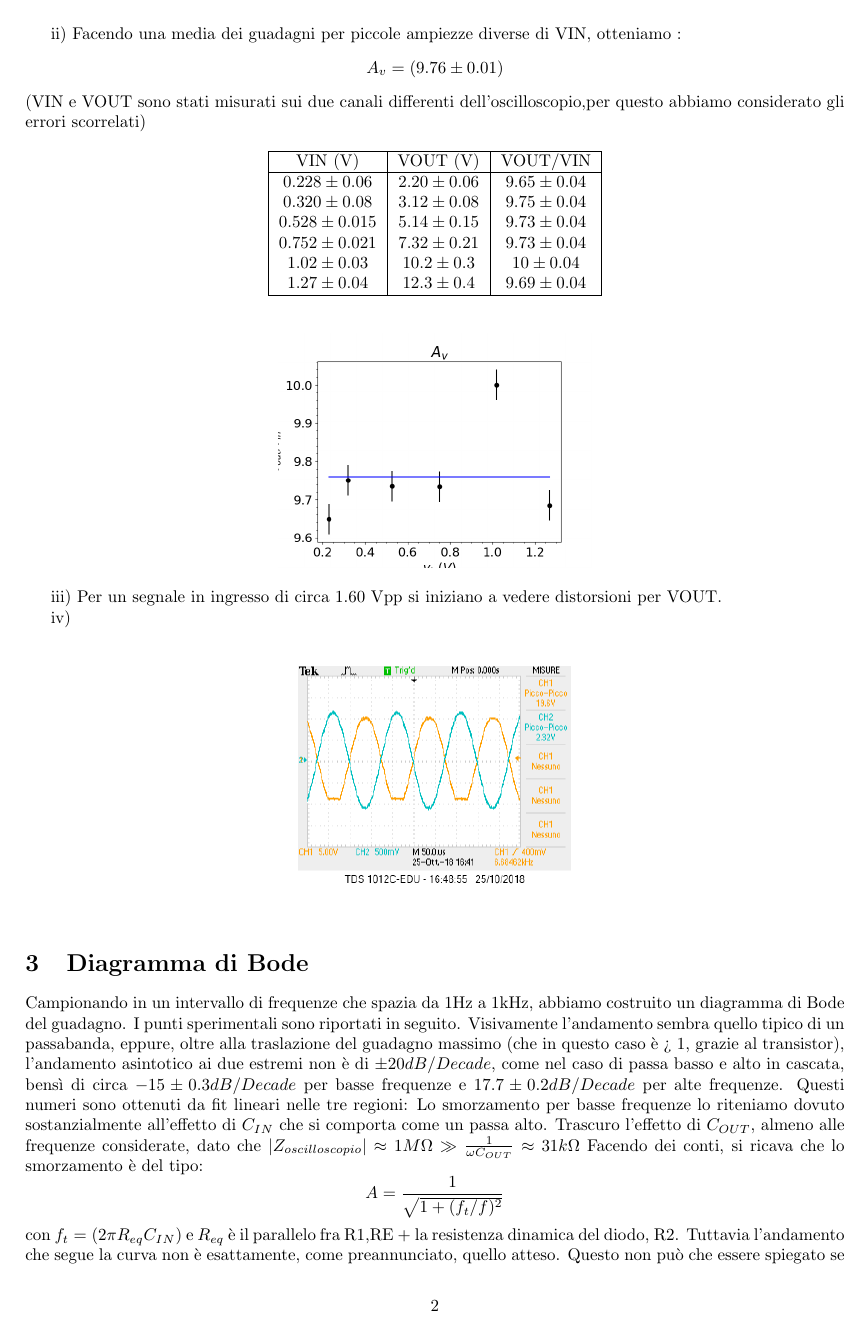
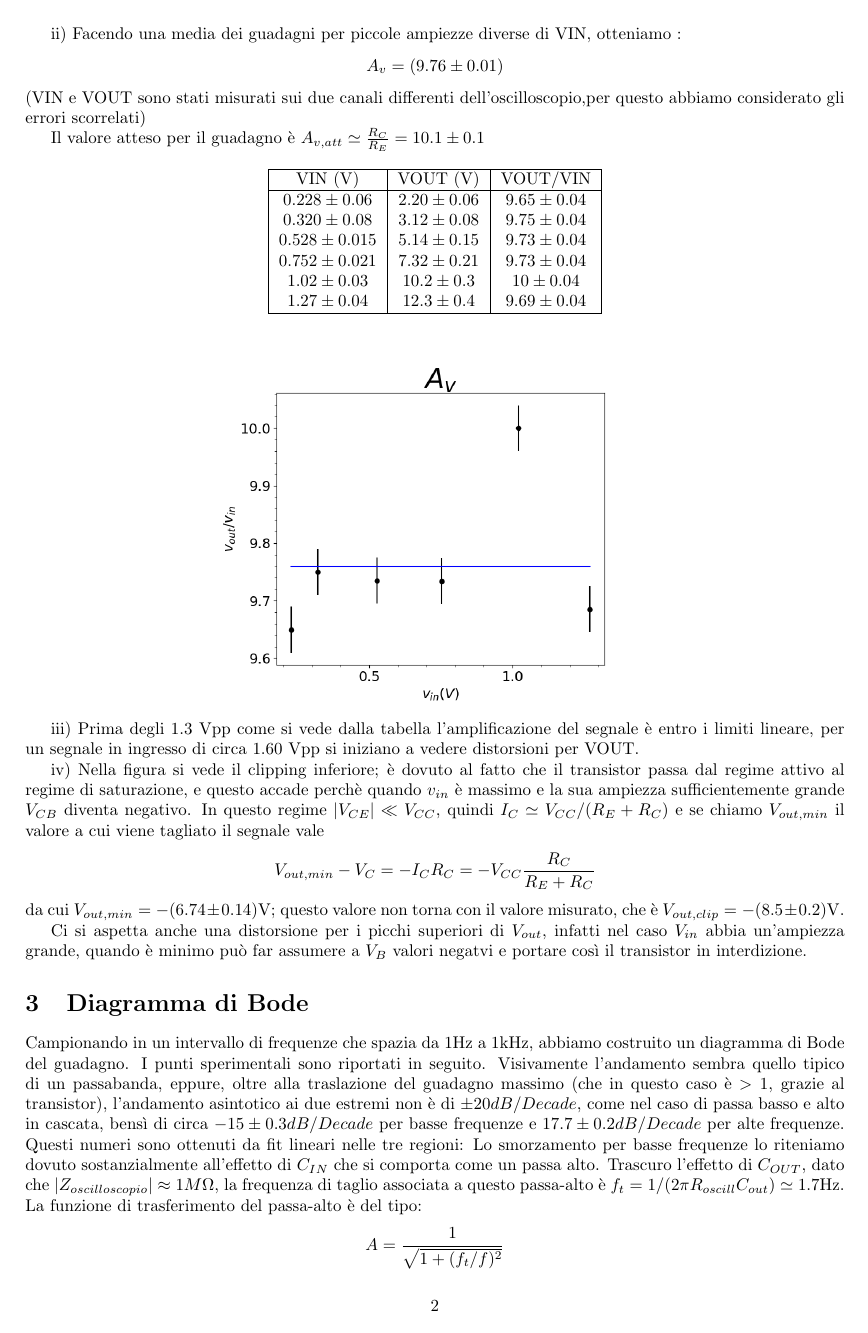
Before and after one commit to Lab3AleMaxZanna/Laboratorio3, a LaTeX document (Esperienza3/Es03B.1.BN.rel.tex): page 2 of 3 before the commit and page 2 of 4 after it. Compiled offline with pdfLaTeX.

Commit message:
modifiche texxxxxx sparse

```diff
--- a/Esperienza3/Es03B.1.BN.rel.tex
+++ b/Esperienza3/Es03B.1.BN.rel.tex
@@ -71,6 +73,8 @@ i)  Abbiamo verificato l'inversione di fase per VOUT, la figura sotto riporta qu
 
 ii)  Facendo una media dei guadagni per piccole  ampiezze diverse di VIN, otteniamo :\[A_v= (9.76\pm0.01) \]
   (VIN e VOUT sono stati misurati sui due canali differenti dell'oscilloscopio,per questo abbiamo considerato gli errori scorrelati)
+
+Il valore atteso per il guadagno è $A_{v,att} \simeq \frac{R_C}{R_E}= 10.1\pm 0.1$
 \begin{table}[h]
 	\centering
 	\begin{tabular}{|c|c|c|}
@@ -90,15 +94,24 @@ ii)  Facendo una media dei guadagni per piccole  ampiezze diverse di VIN, otteni
 
 \begin{figure}[h]
 	\centering
-	\includegraphics[scale=0.4]{guadagno.png}
+	\includegraphics[scale=0.45]{guadagno.png}
 
 
 
 \end{figure}
 
-iii) Per un segnale in ingresso di circa $1.60$ \si{\volt}pp si iniziano a vedere distorsioni per VOUT.
+iii) Prima degli 1.3 \si{\volt}pp come si vede dalla tabella l'amplificazione del segnale è entro i limiti lineare,  per un segnale in ingresso di circa $1.60$ \si{\volt}pp si iniziano a vedere distorsioni per VOUT.
 
-iv)\begin{figure}[h]
+
+iv) Nella figura si vede il clipping inferiore; è dovuto al fatto che il transistor passa dal regime attivo al regime di saturazione, e questo accade perchè quando $v_{in}$ è massimo e la sua ampiezza sufficientemente grande $ V_{CB}$ diventa negativo.
+In questo regime $|V_{CE}|\ll  V_{CC}$, quindi $ I_C \simeq V_{CC}/(R_E+R_C)$ e  se chiamo $V_{out,min}$ il valore a cui viene tagliato il segnale vale \[V_{out,min} -V_C= - I_C R_C = - V_{CC}\frac{R_C}{R_E+R_C}\]
+da cui
+$V_{out,min} = -(6.74\pm 0.14) \si{\volt}$; questo valore non torna con il valore misurato, che è $V_{out,clip} = -(8.5\pm 0.2) \si{\volt}$.
+
+Ci si aspetta anche una distorsione per i picchi superiori di $V_{out}$, infatti nel caso   $V_{in}$ abbia un'ampiezza grande, quando è minimo può far assumere a  $V_{B}$ valori negatvi e portare così il transistor in interdizione.
+
+
+\begin{figure}[h]
 	\centering
 	\includegraphics[scale=0.5]{clipping.png}
 \end{figure}
@@ -110,15 +123,16 @@ iv)\begin{figure}[h]
 
 
 \end{figure}
-Visivamente l'andamento sembra quello tipico di un passabanda, eppure, oltre alla traslazione del guadagno massimo (che in questo caso è > 1, grazie al transistor), l'andamento asintotico ai due estremi non è di $\pm 20 dB/Decade$, come nel caso di passa basso e alto in cascata, bensì di circa $-15 \pm0.3dB/Decade $ per basse frequenze e $ 17.7\pm0.2 dB/Decade$ per alte frequenze.
+Visivamente l'andamento sembra quello tipico di un passabanda, eppure, oltre alla traslazione del guadagno massimo (che in questo caso è $> 1$, grazie al transistor), l'andamento asintotico ai due estremi non è di $\pm 20 dB/Decade$, come nel caso di passa basso e alto in cascata, bensì di circa $-15 \pm0.3dB/Decade $ per basse frequenze e $ 17.7\pm0.2 dB/Decade$ per alte frequenze.
 Questi numeri sono ottenuti da fit lineari nelle tre regioni:
 \begin{figure}[h]
 	\centering
 	\includegraphics[scale=0.5]{fit.png}
 \end{figure}
-Lo smorzamento per basse frequenze lo riteniamo dovuto sostanzialmente all'effetto di $C_{IN}$ che si comporta come un passa alto. Trascuro l'effetto di $C_{OUT}$, almeno alle frequenze considerate, dato che $|Z_{oscilloscopio}|\approx1 M\Omega\gg \frac{1}{\omega C_{OUT}}\approx31k\Omega$
-Facendo dei conti, si ricava che lo smorzamento è del tipo:\[A=\frac{1}{\sqrt{1+(f_t/f)^2}}\] con $f_t=(2\pi R_{eq} C_{IN})$ e $R_{eq}$ è il parallelo fra R1,RE + la resistenza dinamica del diodo, R2.
-Tuttavia l'andamento che segue la curva  non è esattamente, come preannunciato, quello atteso. Questo non può che essere spiegato se non con un aumento del guadagno del diodo per ampiezze più piccole. dato che la diminuzione del guadagno verso basse frequenze è più di quanto attesa.
+Lo smorzamento per basse frequenze lo riteniamo dovuto sostanzialmente all'effetto di $C_{IN}$ che si comporta come un passa alto. Trascuro l'effetto di $C_{OUT}$, dato che $|Z_{oscilloscopio}|\approx1 M\Omega$, la frequenza di taglio associata a questo passa-alto è $f_t = 1 /(2\pi R_{oscill} C_{out}) \simeq 1.7 \si{\hertz}$.
+La funzione di trasferimento del passa-alto  è del tipo:\[A=\frac{1}{\sqrt{1+(f_t/f)^2}}\] con $f_t=1/(2\pi R_{eq} C_{IN})$ e  nell'approssimazione in cui l'impedenza dei rami del collettore ed emettitore sia molto più grande di $R_2$, posso considerare il passa-alto e il transistor in cascata e quindi $R_{eq} \sim R_2$ per cui si ottiene $ f_t \sim 40 \si{\hertz}$.
+
+Tuttavia l'andamento che segue la curva  non è esattamente, come preannunciato, quello atteso. La pendenza minoreper basse frequenze  potrebbe  essere spiegata  con un aumento del guadagno del transistor.
 Viceversa supponiamo che,ad  alte frequenze, l'andamento da passa basso sia dovuto agli effetti induttivi non trascurabili del circuito, ed in particolare della basetta.
 Lo smorzamento, di nuovo non è esattamente di $-20 dB/Decade$, supponiamo, di nuovo, a causa del comportamento non lineare del transistor.
 
```
Also changed, not shown: Esperienza3/Es03B.1.BN.rel.pdf, Esperienza3/guadagno.png, Esperienza3/Es03B.1.BN.rel.tex (4 more changed lines), 1 other file.
